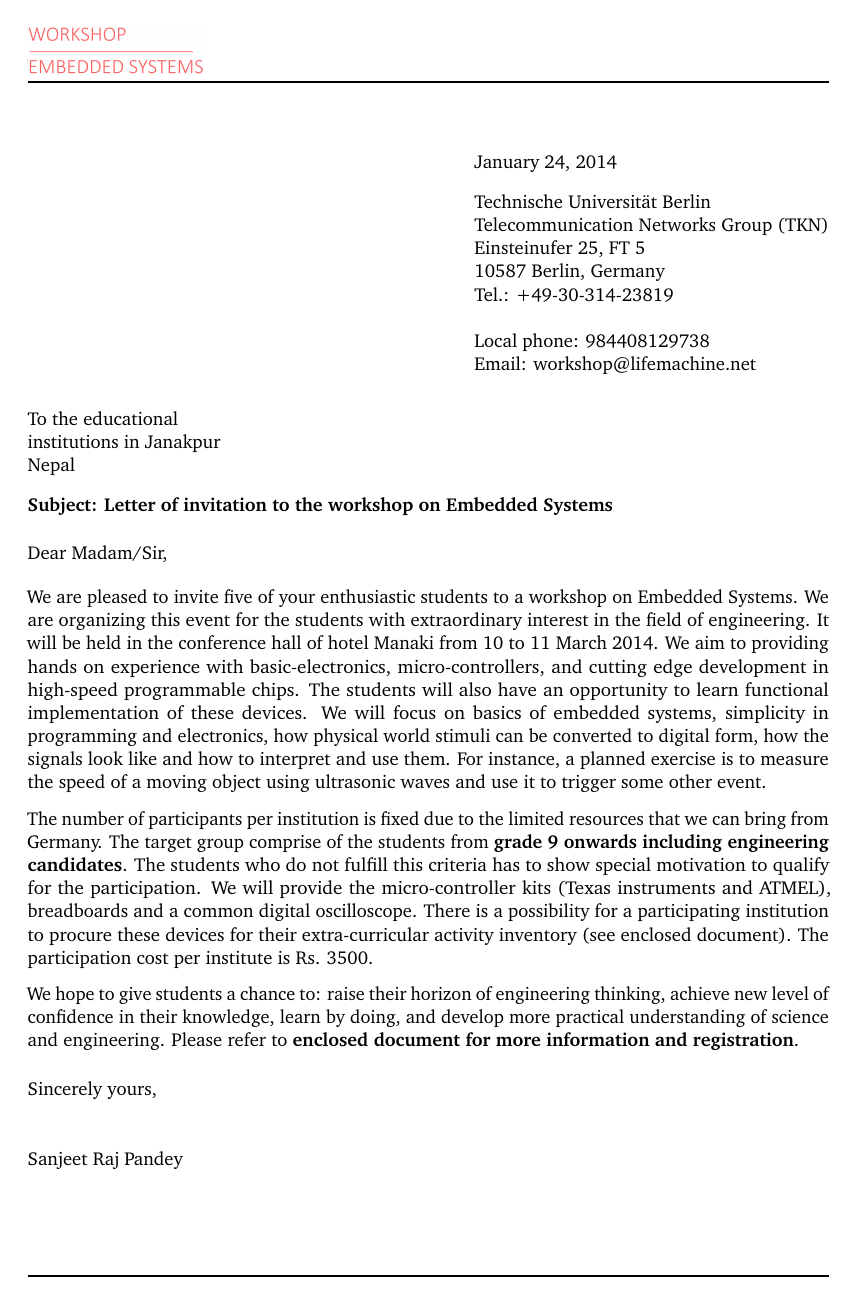
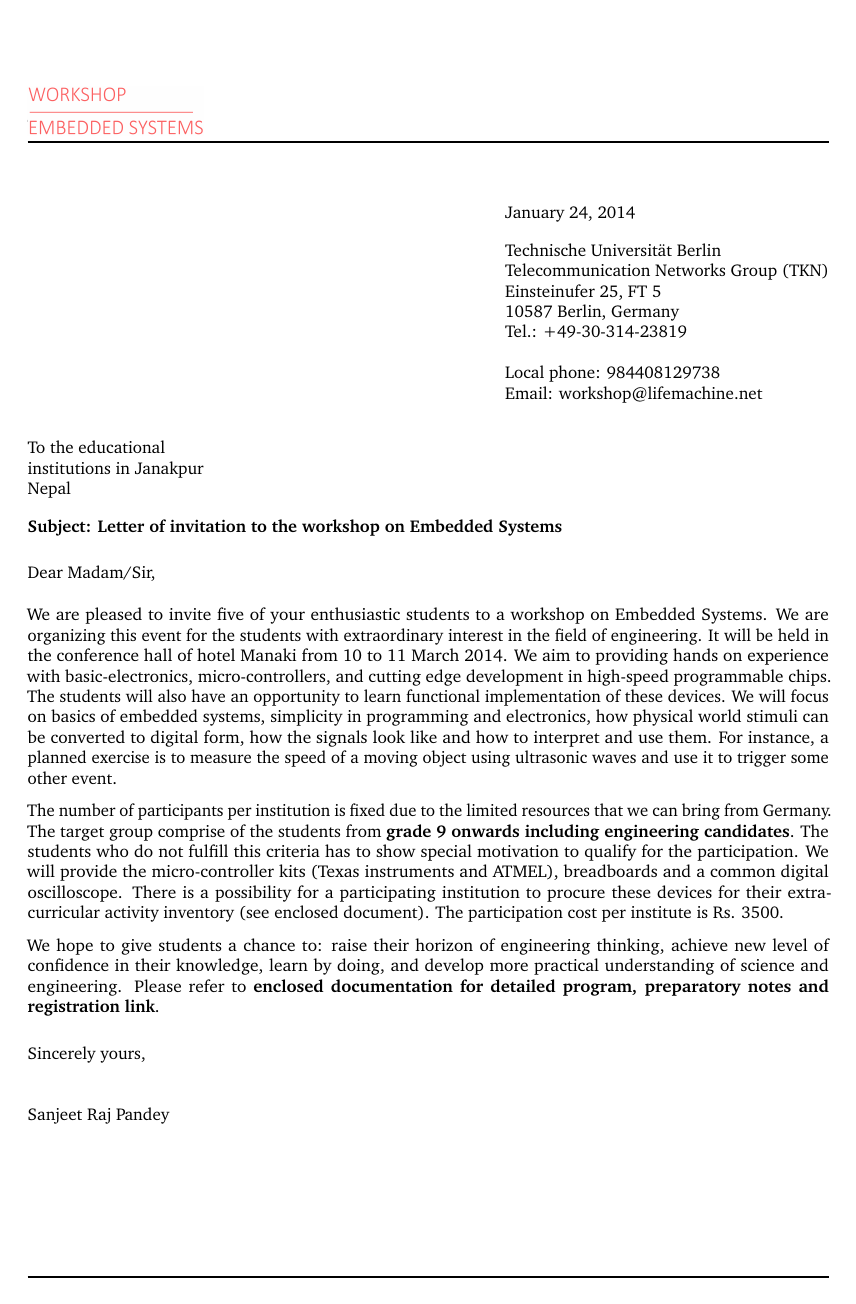
Before and after one commit to DiwakerJha/EmbeddedSystems_DOC, a LaTeX document (Invitation_Letter.tex): the whole page. Compiled offline with pdfLaTeX.

Commit message:
more changes

```diff
--- a/Invitation_Letter.tex
+++ b/Invitation_Letter.tex
@@ -1,10 +1,10 @@
 % % invitation letter for Sanjeet's event!
-\documentclass[11pt,stdletter,dateno,sigleft]{newlfm} % Extra options: 'sigleft' for a left-aligned signature, 'stdletternofrom' to remove the from address, 'letterpaper' for US letter paper - consult the newlfm class manual for more options
+\documentclass[10pt,stdletter,dateno,sigleft]{newlfm} % Extra options: 'sigleft' for a left-aligned signature, 'stdletternofrom' to remove the from address, 'letterpaper' for US letter paper - consult the newlfm class manual for more options
 \usepackage{microtype}
 \usepackage{charter} % Use the Charter font for the document text
 \graphicspath{{Pictures/}} % Specifies the directory where pictures are stored
 
-\newsavebox{\Luiuc}\sbox{\Luiuc}{\parbox[b]{1.3in}{\vspace{0.5in}
+\newsavebox{\Luiuc}\sbox{\Luiuc}{\parbox[b]{1.3in}{\vspace{1in}
 \includegraphics[width=1.1\linewidth]{embeddedSystemsW.png}}} % Company/institution logo at the top left of the page
 \makeletterhead{Uiuc}{\Lheader{\usebox{\Luiuc}}}
 \newlfmP{sigsize=1pt} % Slightly decrease the height of the signature field
@@ -48,6 +48,6 @@ We are pleased to invite five of your enthusiastic students to a workshop on Emb
 
 The number of participants per institution is fixed due to the limited resources that we can bring from Germany. The target group comprise of the students from \textbf{grade 9 onwards including engineering candidates}. The students who do not fulfill this criteria has to show special motivation to qualify for the participation. We will provide the micro-controller kits (Texas instruments and ATMEL), breadboards  and a common digital oscilloscope. There is a possibility for a participating institution to procure these devices for their extra-curricular activity inventory (see enclosed document). The participation cost per institute is Rs. 3500.
 
-We hope to give students a chance to: raise their horizon of engineering thinking, achieve new level of confidence in their knowledge, learn by doing, and develop more practical understanding of science and engineering. Please refer to \textbf{enclosed document for more information and registration}.\\[5pt]
+We hope to give students a chance to: raise their horizon of engineering thinking, achieve new level of confidence in their knowledge, learn by doing, and develop more practical understanding of science and engineering. Please refer to \textbf{enclosed documentation for detailed program, preparatory notes and registration link}.\\[5pt]
 \end{newlfm}
 \end{document}
```
Also changed, not shown: Invitation_Letter.pdf, 2 other files.
